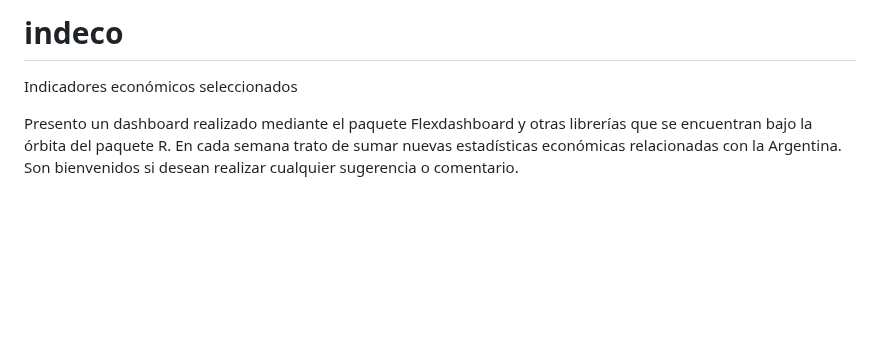
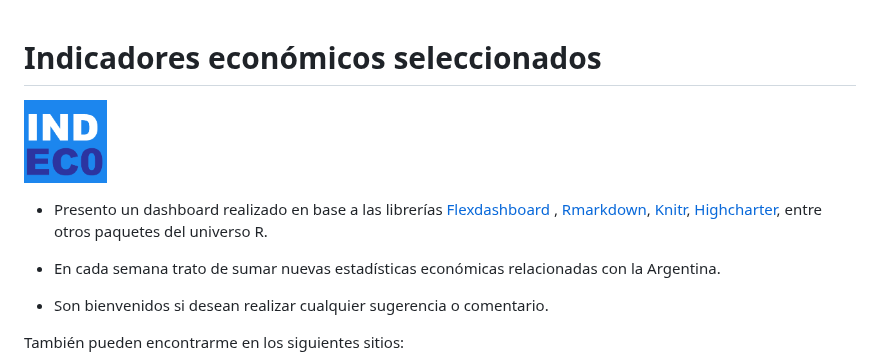
Before and after one commit to NahuelBargas/indeco, a Markdown page: README.md, the part around one of its changes. Drawn GitHub-style; pictures changed too: logo.png (added); blank space fills up the shorter version.

Commit message:
"Modificando el README"

```diff
--- a/README.md
+++ b/README.md
@@ -1,8 +1,20 @@
-# indeco
 Indicadores económicos seleccionados
+================
 
+<img src="logo.png" width="10%" style="display: block; margin: auto auto auto 0;" />
 
-Presento un dashboard realizado mediante el paquete Flexdashboard y otras librerías que
-se encuentran bajo la órbita del paquete R. En cada semana trato de sumar nuevas estadísticas
-económicas relacionadas con la Argentina. Son bienvenidos si desean realizar cualquier
-sugerencia o comentario.
+  - Presento un dashboard realizado en base a las librerías
+    [Flexdashboard](%22https://rstudio.github.io/flexdashboard%22) ,
+    [Rmarkdown](%22http://rmarkdown.rstudio.com/%22),
+    [Knitr](%22https://yihui.org/knitr/%22),
+    [Highcharter](%22http://jkunst.com/highcharter/%22), entre otros
+    paquetes del universo R.
+
+  - En cada semana trato de sumar nuevas estadísticas económicas
+    relacionadas con la Argentina.
+
+  - Son bienvenidos si desean realizar cualquier sugerencia o
+    comentario.
+
+También pueden encontrarme en los siguientes sitios:
+
```
Also changed, not shown: other parts of README.md (+11 -0 lines), 1 other file.
